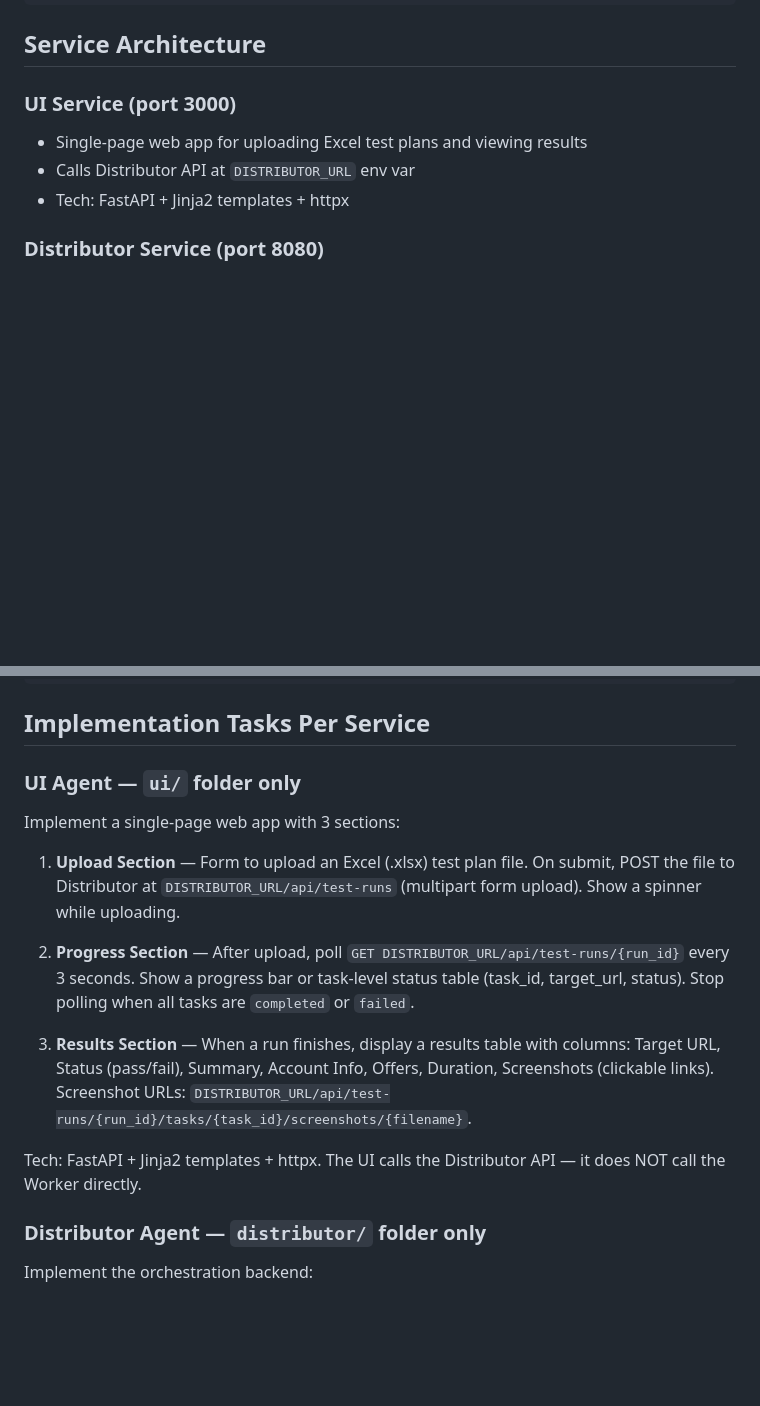
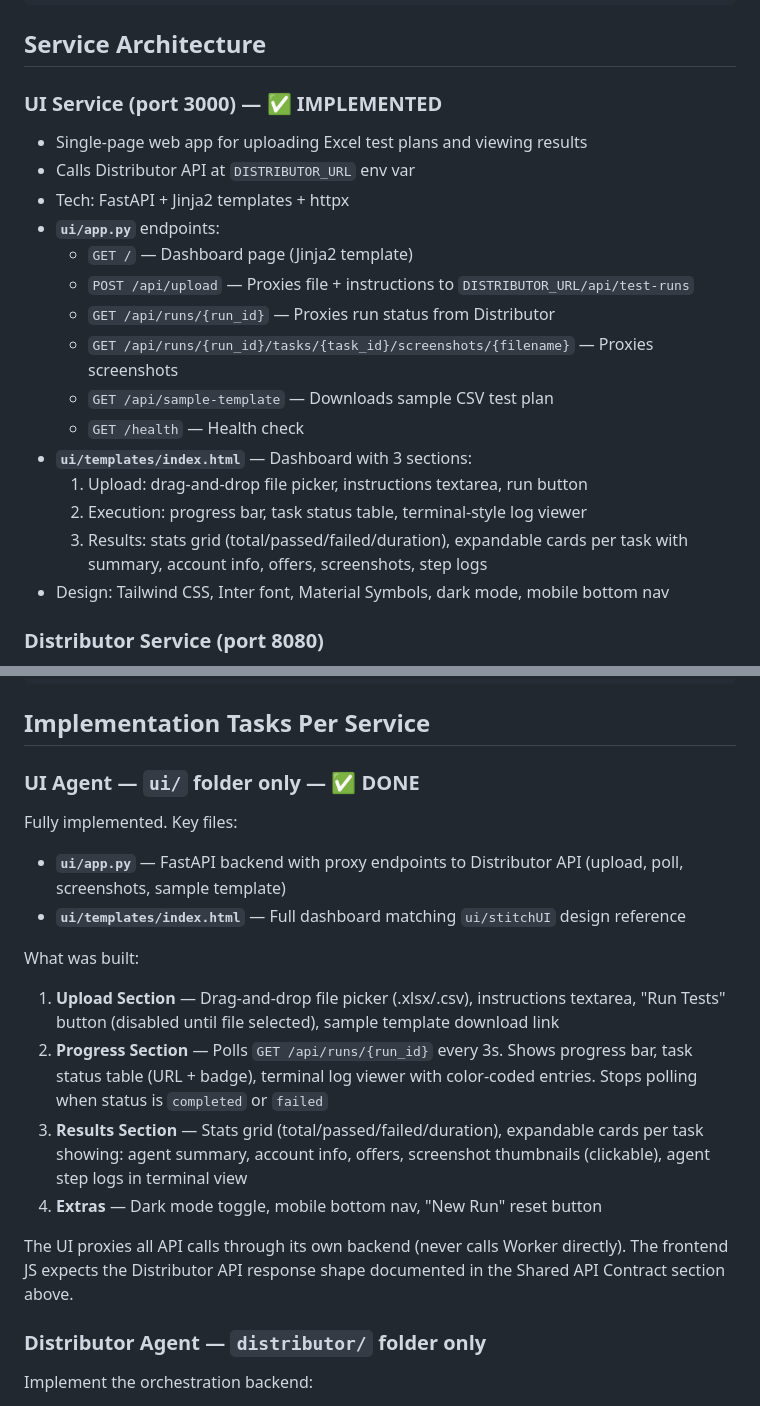
Before and after one commit to zengzedu-tech/myAccount-QA-agent, a Markdown page: CLAUDE.md, 2 parts joined by grey strips. Rendered like a GitHub page; blank space fills up the shorter version.

Commit message:
Update CLAUDE.md with UI implementation status for agent handoff
- Add implementation status table at top (UI done, Distributor/Worker not started)
- Document UI file structure including templates/ dir and stitchUI reference
- Detail all UI endpoints and dashboard sections in service architecture
- Mark UI agent task section as done with what-was-built summary

https://claude.ai/code/session_01BfuNpfsSrsZD8YxxNpEnfp

```diff
--- a/CLAUDE.md
+++ b/CLAUDE.md
@@ -51,10 +62,22 @@ myAccount-QA-agent/
 
 ## Service Architecture
 
-### UI Service (port 3000)
+### UI Service (port 3000) — ✅ IMPLEMENTED
 - Single-page web app for uploading Excel test plans and viewing results
 - Calls Distributor API at `DISTRIBUTOR_URL` env var
 - Tech: FastAPI + Jinja2 templates + httpx
+- **`ui/app.py`** endpoints:
+  - `GET /` — Dashboard page (Jinja2 template)
+  - `POST /api/upload` — Proxies file + instructions to `DISTRIBUTOR_URL/api/test-runs`
+  - `GET /api/runs/{run_id}` — Proxies run status from Distributor
+  - `GET /api/runs/{run_id}/tasks/{task_id}/screenshots/{filename}` — Proxies screenshots
+  - `GET /api/sample-template` — Downloads sample CSV test plan
+  - `GET /health` — Health check
+- **`ui/templates/index.html`** — Dashboard with 3 sections:
+  1. Upload: drag-and-drop file picker, instructions textarea, run button
+  2. Execution: progress bar, task status table, terminal-style log viewer
+  3. Results: stats grid (total/passed/failed/duration), expandable cards per task with summary, account info, offers, screenshots, step logs
+- Design: Tailwind CSS, Inter font, Material Symbols, dark mode, mobile bottom nav
 
 ### Distributor Service (port 8080)
 - `POST /api/test-runs` — Upload Excel test plan, parse rows, create tasks, dispatch to workers
@@ -99,17 +122,19 @@ myAccount-QA-agent/
 
 ## Implementation Tasks Per Service
 
-### UI Agent — `ui/` folder only
+### UI Agent — `ui/` folder only — ✅ DONE
 
-Implement a single-page web app with 3 sections:
+Fully implemented. Key files:
+- **`ui/app.py`** — FastAPI backend with proxy endpoints to Distributor API (upload, poll, screenshots, sample template)
+- **`ui/templates/index.html`** — Full dashboard matching `ui/stitchUI` design reference
 
-1. **Upload Section** — Form to upload an Excel (.xlsx) test plan file. On submit, POST the file to Distributor at `DISTRIBUTOR_URL/api/test-runs` (multipart form upload). Show a spinner while uploading.
+What was built:
+1. **Upload Section** — Drag-and-drop file picker (.xlsx/.csv), instructions textarea, "Run Tests" button (disabled until file selected), sample template download link
+2. **Progress Section** — Polls `GET /api/runs/{run_id}` every 3s. Shows progress bar, task status table (URL + badge), terminal log viewer with color-coded entries. Stops polling when status is `completed` or `failed`
+3. **Results Section** — Stats grid (total/passed/failed/duration), expandable cards per task showing: agent summary, account info, offers, screenshot thumbnails (clickable), agent step logs in terminal view
+4. **Extras** — Dark mode toggle, mobile bottom nav, "New Run" reset button
 
-2. **Progress Section** — After upload, poll `GET DISTRIBUTOR_URL/api/test-runs/{run_id}` every 3 seconds. Show a progress bar or task-level status table (task_id, target_url, status). Stop polling when all tasks are `completed` or `failed`.
-
-3. **Results Section** — When a run finishes, display a results table with columns: Target URL, Status (pass/fail), Summary, Account Info, Offers, Duration, Screenshots (clickable links). Screenshot URLs: `DISTRIBUTOR_URL/api/test-runs/{run_id}/tasks/{task_id}/screenshots/{filename}`.
-
-Tech: FastAPI + Jinja2 templates + httpx. The UI calls the Distributor API — it does NOT call the Worker directly.
+The UI proxies all API calls through its own backend (never calls Worker directly). The frontend JS expects the Distributor API response shape documented in the Shared API Contract section above.
 
 ### Distributor Agent — `distributor/` folder only
 
```
Also changed, not shown: other parts of CLAUDE.md (+13 -2 lines).
